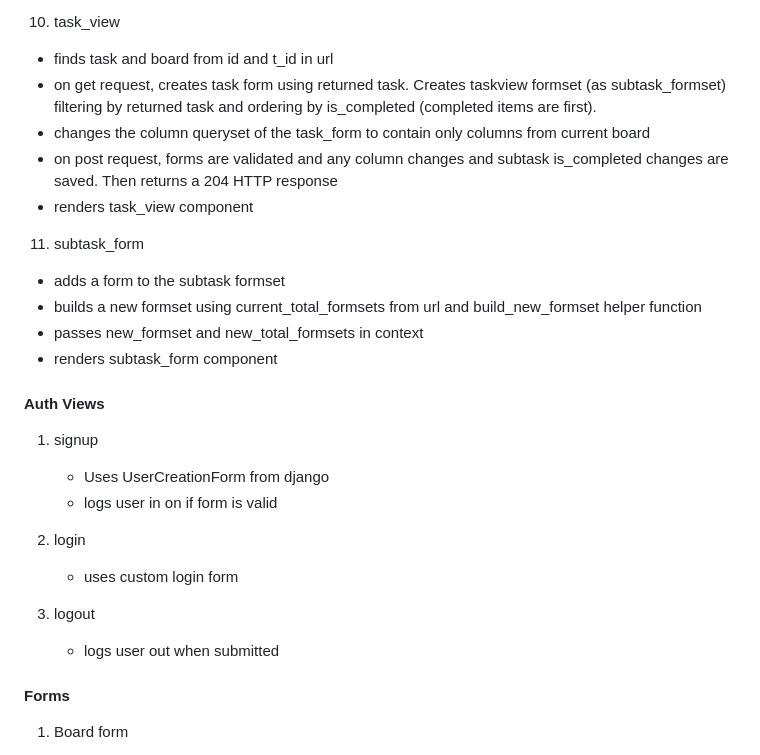
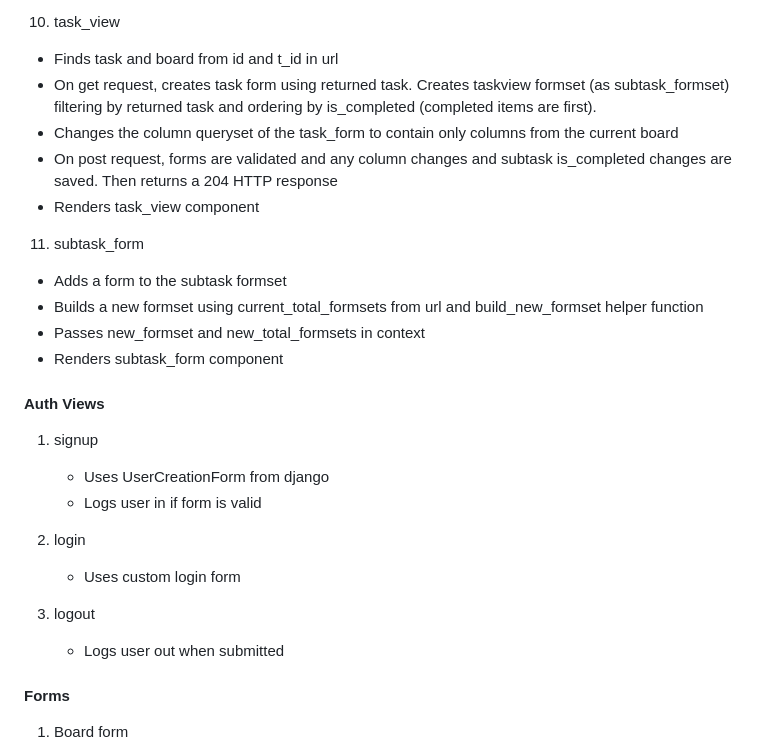
Before and after one commit to MauritzLM/kanban-task-management-app, a Markdown page: README.md, the part around the change printed below. Rendered like a GitHub page.

```diff
--- a/README.md
+++ b/README.md
@@ -125,28 +124,28 @@ Users should be able to:
 
 10. task_view
-   - finds task and board from id and t_id in url
-   - on get request, creates task form using returned task. Creates taskview formset (as subtask_formset) filtering by returned task and ordering by is_completed (completed items are first).
-   - changes the column queryset of the task_form to contain only columns from current board
-   - on post request, forms are validated and any column changes and subtask is_completed changes are saved. Then returns a 204 HTTP response
-   - renders task_view component
+   - Finds task and board from id and t_id in url
+   - On get request, creates task form using returned task. Creates taskview formset (as subtask_formset) filtering by returned task and ordering by is_completed (completed items are first).
+   - Changes the column queryset of the task_form to contain only columns from the current board
+   - On post request, forms are validated and any column changes and subtask is_completed changes are saved. Then returns a 204 HTTP response
+   - Renders task_view component
 
 11. subtask_form
-   - adds a form to the subtask formset
-   - builds a new formset using current_total_formsets from url and build_new_formset helper function
-   - passes new_formset and new_total_formsets in context
-   - renders subtask_form component
+   - Adds a form to the subtask formset
+   - Builds a new formset using current_total_formsets from url and build_new_formset helper function
+   - Passes new_formset and new_total_formsets in context
+   - Renders subtask_form component
 
 #### Auth Views
 
 1. signup
    - Uses UserCreationForm from django
-   - logs user in on if form is valid
+   - Logs user in if form is valid
 
 2. login
-   - uses custom login form
+   - Uses custom login form
 
 3. logout
-   - logs user out when submitted
+   - Logs user out when submitted
 
 #### Forms
 
```
Also changed, not shown: other parts of README.md (+50 -52 lines).
